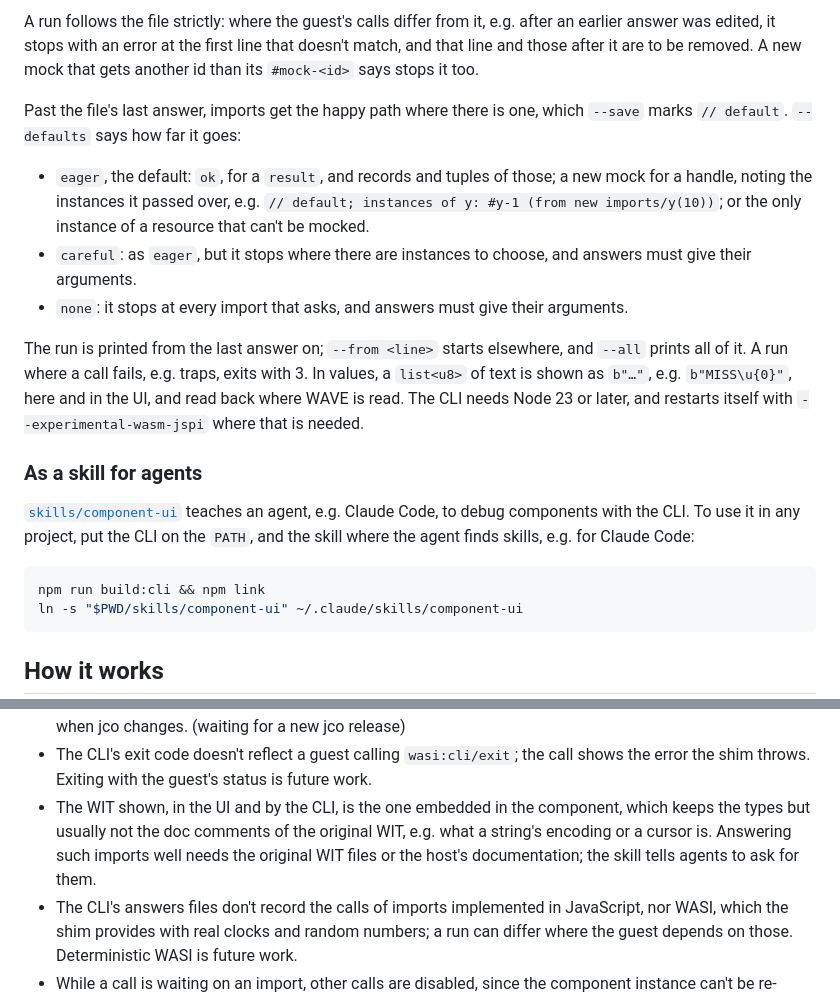
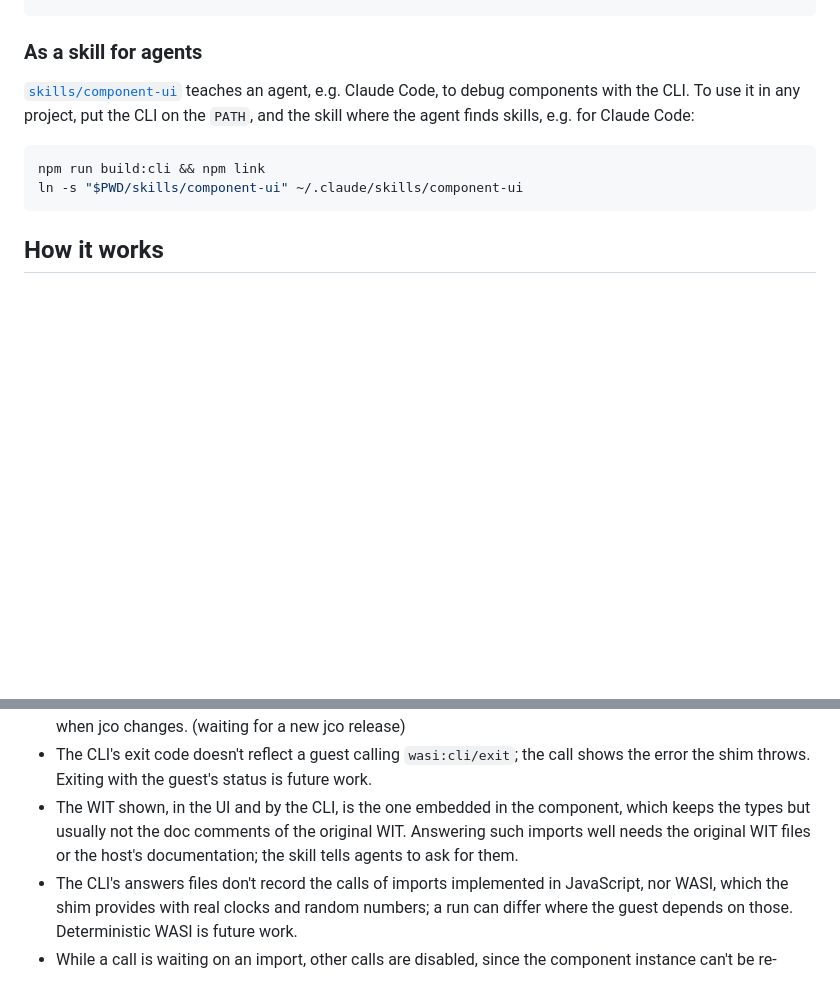
Before and after one commit to chenyan2002/component-ui, a Markdown page: README.md, 2 parts joined by grey strips. Drawn GitHub-style; blank space fills up the shorter version.

```diff
--- a/README.md
+++ b/README.md
@@ -86,23 +37,3 @@ file, so a session started in the browser can be continued here. The file is the
-A run follows the file strictly: where the guest's calls differ from it, e.g. after an earlier
-answer was edited, it stops with an error at the first line that doesn't match, and that line
-and those after it are to be removed. A new mock that gets another id than its `#mock-<id>` says
-stops it too.
-
-Past the file's last answer, imports get the happy path where there is one, which `--save` marks
-`// default`. `--defaults` says how far it goes:
-
-- `eager`, the default: `ok`, for a `result`, and records and tuples of those; a new mock for a
-  handle, noting the instances it passed over, e.g. `// default; instances of y: #y-1 (from new imports/y(10))`;
-  or the only instance of a resource that can't be mocked.
-- `careful`: as `eager`, but it stops where there are instances to choose, and answers must give
-  their arguments.
-- `none`: it stops at every import that asks, and answers must give their arguments.
-
-The run is printed from the last answer on; `--from <line>` starts elsewhere, and `--all` prints
-all of it. A run where a call fails, e.g. traps, exits with 3. In values, a `list<u8>` of text
-is shown as `b"…"`, e.g. `b"MISS\u{0}"`, here and in the UI, and read back where WAVE is read.
-The CLI needs Node 23 or later, and restarts itself with `--experimental-wasm-jspi` where that
-is needed.
 
 ### As a skill for agents
 
@@ -193,8 +124,8 @@ npm run build:bindgen
 - The CLI's exit code doesn't reflect a guest calling `wasi:cli/exit`; the call shows the error
   the shim throws. Exiting with the guest's status is future work.
 - The WIT shown, in the UI and by the CLI, is the one embedded in the component, which keeps the
-  types but usually not the doc comments of the original WIT, e.g. what a string's encoding or a
-  cursor is. Answering such imports well needs the original WIT files or the host's documentation;
+  types but usually not the doc comments of the original WIT.
+  Answering such imports well needs the original WIT files or the host's documentation;
   the skill tells agents to ask for them.
 - The CLI's answers files don't record the calls of imports implemented in JavaScript, nor WASI,
   which the shim provides with real clocks and random numbers; a run can differ where the guest
```
Also changed, not shown: other parts of README.md (+7 -56 lines), skills/component-ui/SKILL.md (+8 -4 lines).
